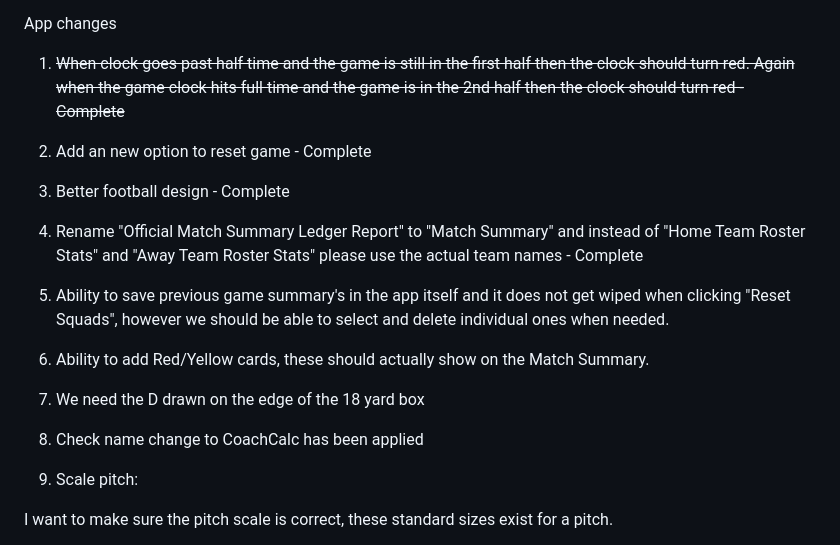
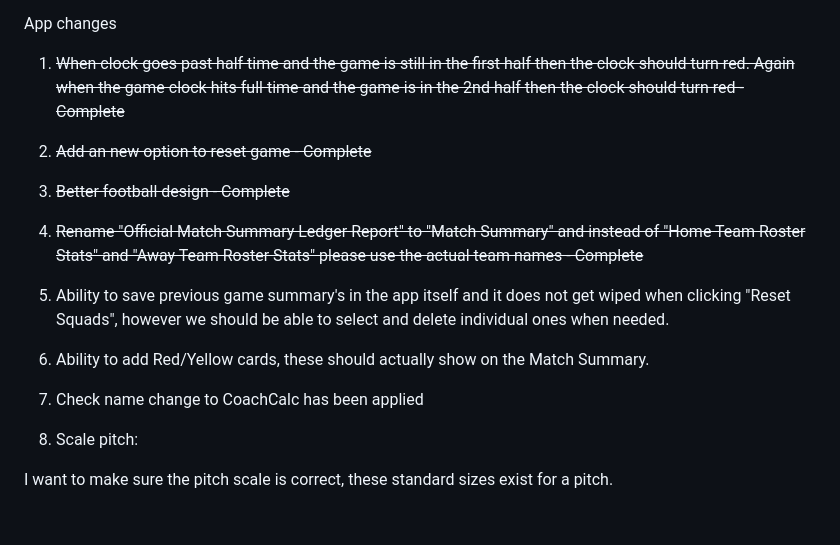
Before and after one commit to CadWizard/coachcalc, a Markdown page: readme.md, the part around the change. Rendered like a GitHub page; blank space fills up the shorter version.

Commit message:
More changes to readme.md

```diff
--- a/readme.md
+++ b/readme.md
@@ -9,22 +9,21 @@ App changes
 
 1) ~~When clock goes past half time and the game is still in the first half then the clock should turn red. Again when the game clock hits full time and the game is in the 2nd half then the clock should turn red - Complete~~
 
-2) Add an new option to reset game - Complete
+2) ~~Add an new option to reset game - Complete~~
 
-3) Better football design - Complete
+3) ~~Better football design - Complete~~
 
-4) Rename "Official Match Summary Ledger Report" to "Match Summary" and instead of "Home Team Roster Stats" and "Away Team Roster Stats" please use the actual team names - Complete
+4) ~~Rename "Official Match Summary Ledger Report" to "Match Summary" and instead of "Home Team Roster Stats" and "Away Team Roster Stats" please use the actual team names - Complete~~
 
 5) Ability to save previous game summary's in the app itself and it does not get wiped when clicking "Reset Squads", however we should be able to select and delete individual ones when needed.
 
 
 6) Ability to add Red/Yellow cards, these should actually show on the Match Summary.
 
-7) We need the D drawn on the edge of the 18 yard box
 
-8) Check name change to CoachCalc has been applied
+7) Check name change to CoachCalc has been applied
 
-9) Scale pitch:
+8) Scale pitch:
 
 I want to make sure the pitch scale is correct, these standard sizes exist for a pitch.
 
```
